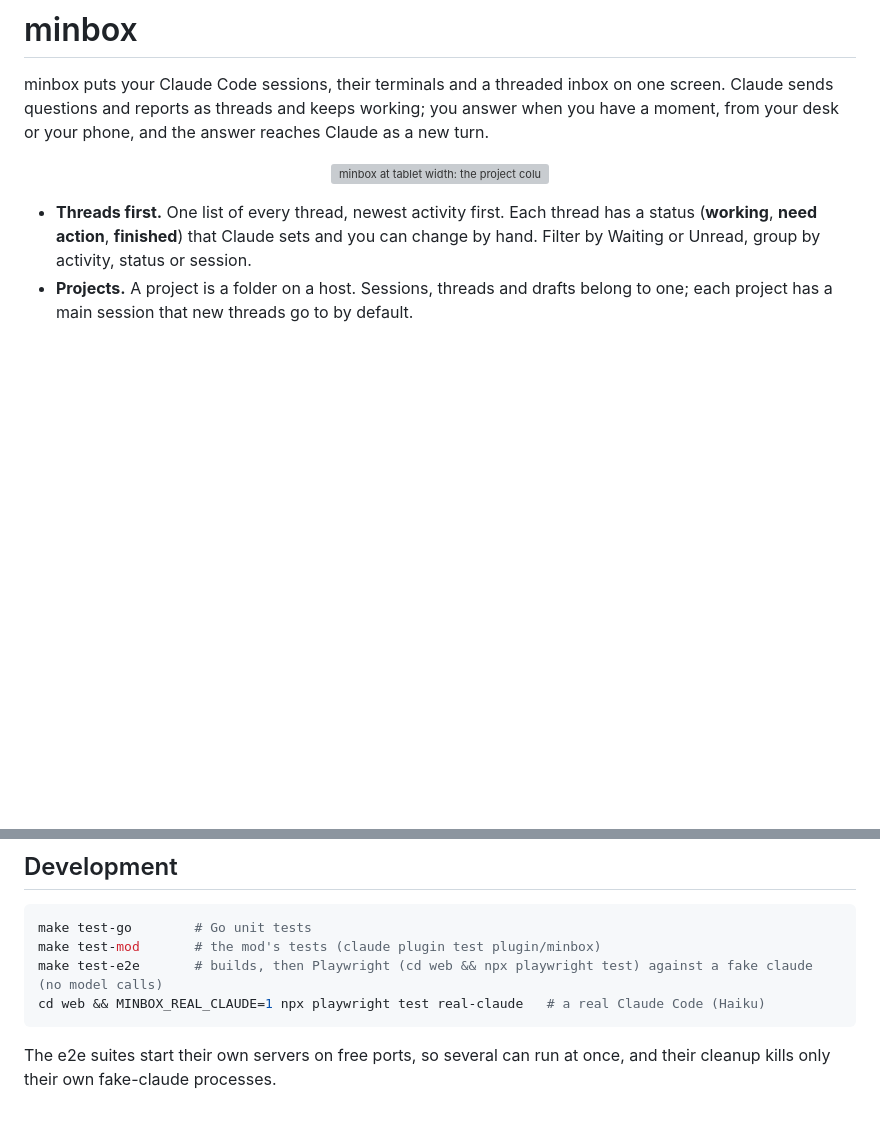
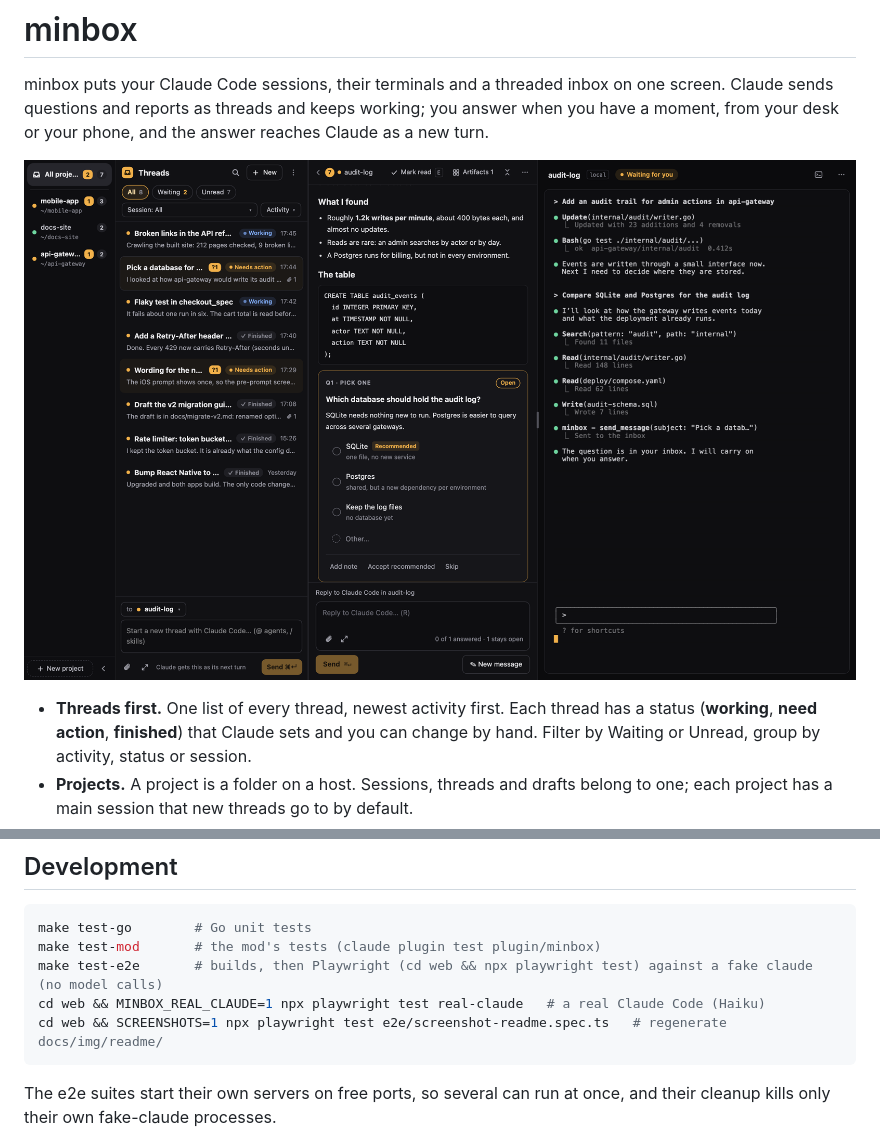
Before and after one commit to ryotarai/minbox, a Markdown page: README.md, 2 parts joined by grey strips. Drawn GitHub-style; pictures changed too: docs/img/readme/hero-desktop.png (added); blank space fills up the shorter version; grey boxes are pictures that could not be loaded.

````diff
--- a/README.md
+++ b/README.md
@@ -4,7 +4,7 @@ minbox puts your Claude Code sessions, their terminals and a threaded inbox on o
 Claude sends questions and reports as threads and keeps working; you answer when you have a
 moment, from your desk or your phone, and the answer reaches Claude as a new turn.
 
-<p align="center"><img src="docs/img/v2/tb-01-list-thread.png" alt="minbox at tablet width: the project column, the threads list, and an open thread with a question card" width="640"></p>
+<p align="center"><img src="docs/img/readme/hero-desktop.png" alt="minbox on a desktop: projects on the left, the threads list, an open thread with Claude's question card, and the session's terminal" width="900"></p>
 
 - **Threads first.** One list of every thread, newest activity first. Each thread has a status
   (**working**, **need action**, **finished**) that Claude sets and you can change by hand.
@@ -239,6 +247,7 @@ make test-go        # Go unit tests
 make test-mod       # the mod's tests (claude plugin test plugin/minbox)
 make test-e2e       # builds, then Playwright (cd web && npx playwright test) against a fake claude (no model calls)
 cd web && MINBOX_REAL_CLAUDE=1 npx playwright test real-claude   # a real Claude Code (Haiku)
+cd web && SCREENSHOTS=1 npx playwright test e2e/screenshot-readme.spec.ts   # regenerate docs/img/readme/
 ```
 
 The e2e suites start their own servers on free ports, so several can run at once, and their cleanup kills only their own fake-claude processes.
````
Also changed, not shown: other parts of README.md (+8 -0 lines), docs/img/readme/notifications.png (added), docs/img/readme/palette.png (added), docs/img/readme/phone-trio.png (added), docs/img/readme/tablet.png (added), 3 other files.
